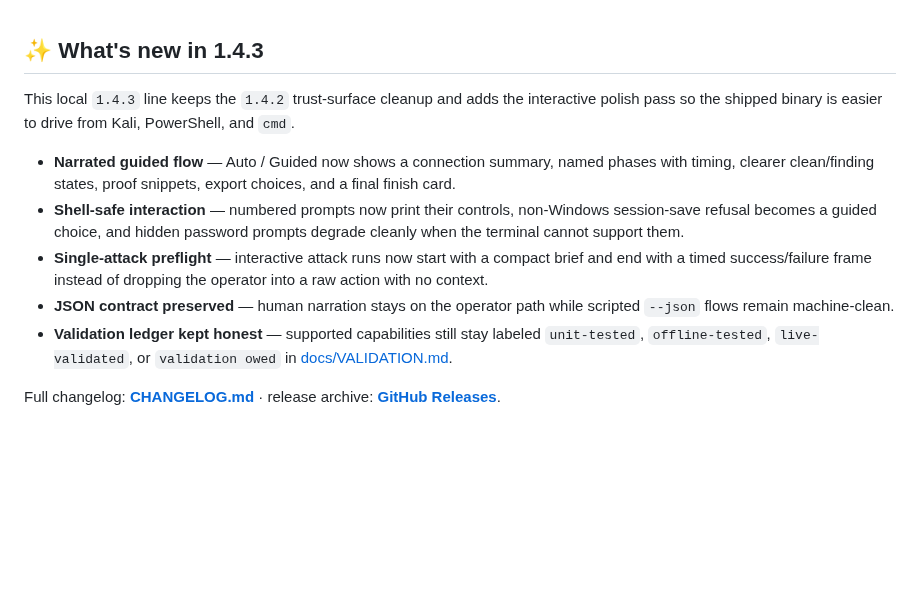
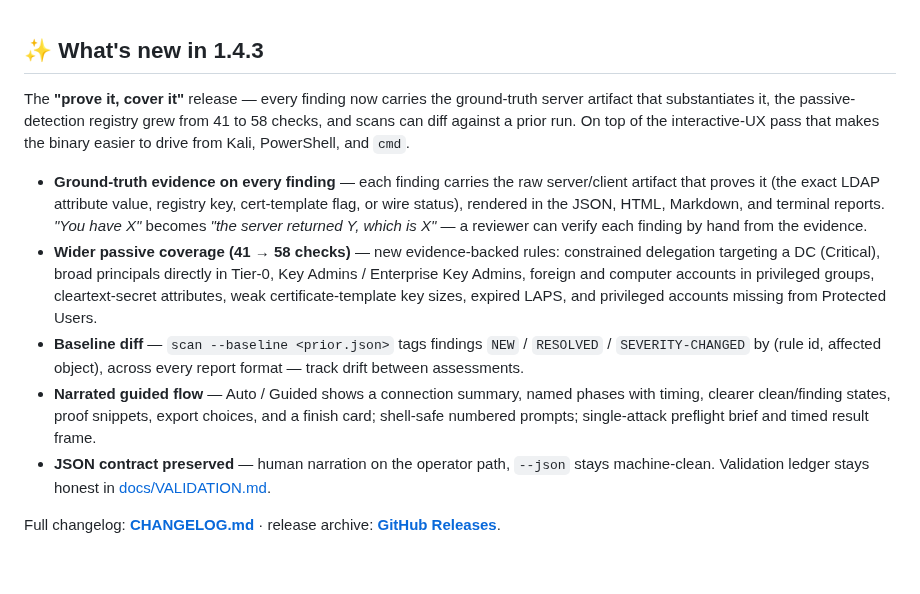
Before and after one commit to icedracon/adhammer, a Markdown page: README.md, the part around the change. Drawn GitHub-style; blank space fills up the shorter version.

Commit message:
docs(README): What's-new in 1.4.3 leads with evidence + coverage 41->58 + baseline diff
Prior section described only the interactive-UX pass and called 1.4.3
'local'; rewrite to lead with the actual shipped headlines (WS-PROOF
ground-truth evidence, WS-COVERAGE 58, WS-19 baseline diff).

```diff
--- a/README.md
+++ b/README.md
@@ -97,13 +97,13 @@ Every finding in the report is either an unvalidated audit hit or an evidence-ba
 
 ## ✨ What's new in 1.4.3
 
-This local `1.4.3` line keeps the `1.4.2` trust-surface cleanup and adds the interactive polish pass so the shipped binary is easier to drive from Kali, PowerShell, and `cmd`.
+The **"prove it, cover it"** release — every finding now carries the ground-truth server artifact that substantiates it, the passive-detection registry grew from 41 to 58 checks, and scans can diff against a prior run. On top of the interactive-UX pass that makes the binary easier to drive from Kali, PowerShell, and `cmd`.
 
-- **Narrated guided flow** — Auto / Guided now shows a connection summary, named phases with timing, clearer clean/finding states, proof snippets, export choices, and a final finish card.
-- **Shell-safe interaction** — numbered prompts now print their controls, non-Windows session-save refusal becomes a guided choice, and hidden password prompts degrade cleanly when the terminal cannot support them.
-- **Single-attack preflight** — interactive attack runs now start with a compact brief and end with a timed success/failure frame instead of dropping the operator into a raw action with no context.
-- **JSON contract preserved** — human narration stays on the operator path while scripted `--json` flows remain machine-clean.
-- **Validation ledger kept honest** — supported capabilities still stay labeled `unit-tested`, `offline-tested`, `live-validated`, or `validation owed` in [docs/VALIDATION.md](docs/VALIDATION.md).
+- **Ground-truth evidence on every finding** — each finding carries the raw server/client artifact that proves it (the exact LDAP attribute value, registry key, cert-template flag, or wire status), rendered in the JSON, HTML, Markdown, and terminal reports. *"You have X"* becomes *"the server returned Y, which is X"* — a reviewer can verify each finding by hand from the evidence.
+- **Wider passive coverage (41 → 58 checks)** — new evidence-backed rules: constrained delegation targeting a DC (Critical), broad principals directly in Tier-0, Key Admins / Enterprise Key Admins, foreign and computer accounts in privileged groups, cleartext-secret attributes, weak certificate-template key sizes, expired LAPS, and privileged accounts missing from Protected Users.
+- **Baseline diff** — `scan --baseline <prior.json>` tags findings `NEW` / `RESOLVED` / `SEVERITY-CHANGED` by (rule id, affected object), across every report format — track drift between assessments.
+- **Narrated guided flow** — Auto / Guided shows a connection summary, named phases with timing, clearer clean/finding states, proof snippets, export choices, and a finish card; shell-safe numbered prompts; single-attack preflight brief and timed result frame.
+- **JSON contract preserved** — human narration on the operator path, `--json` stays machine-clean. Validation ledger stays honest in [docs/VALIDATION.md](docs/VALIDATION.md).
 
 Full changelog: **[CHANGELOG.md](CHANGELOG.md)** · release archive: **[GitHub Releases](https://github.com/icedracon/adhammer/releases)**.
 
```
